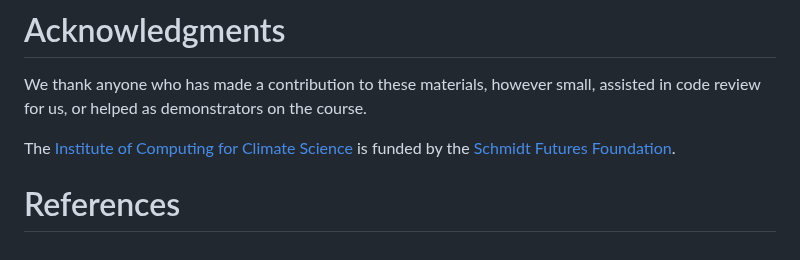
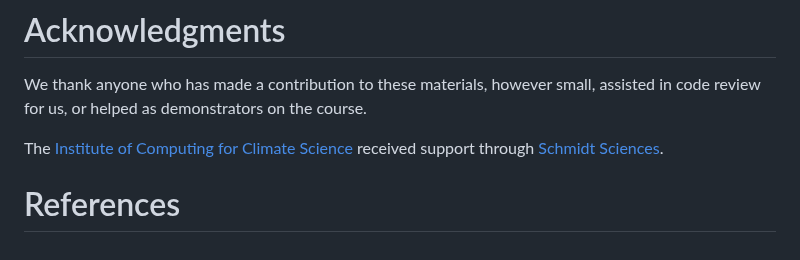
Before and after one commit to Cambridge-ICCS/practical-ml-with-pytorch, a Markdown page: JOSE_paper/paper.md, the part around the change. Drawn GitHub-style.

Commit message:
Update acknowledgments from S. Futures to Sciences.

```diff
--- a/JOSE_paper/paper.md
+++ b/JOSE_paper/paper.md
@@ -330,7 +330,7 @@ We thank anyone who has made a contribution to these materials, however small,
 assisted in code review for us, or helped as demonstrators on the course.
 
 The [Institute of Computing for Climate Science](https://iccs.cam.ac.uk/)
-is funded by the [Schmidt Futures Foundation](https://www.schmidtfutures.com/).
+received support through [Schmidt Sciences](https://www.schmidtsciences.org/).
 
 
 # References
```
